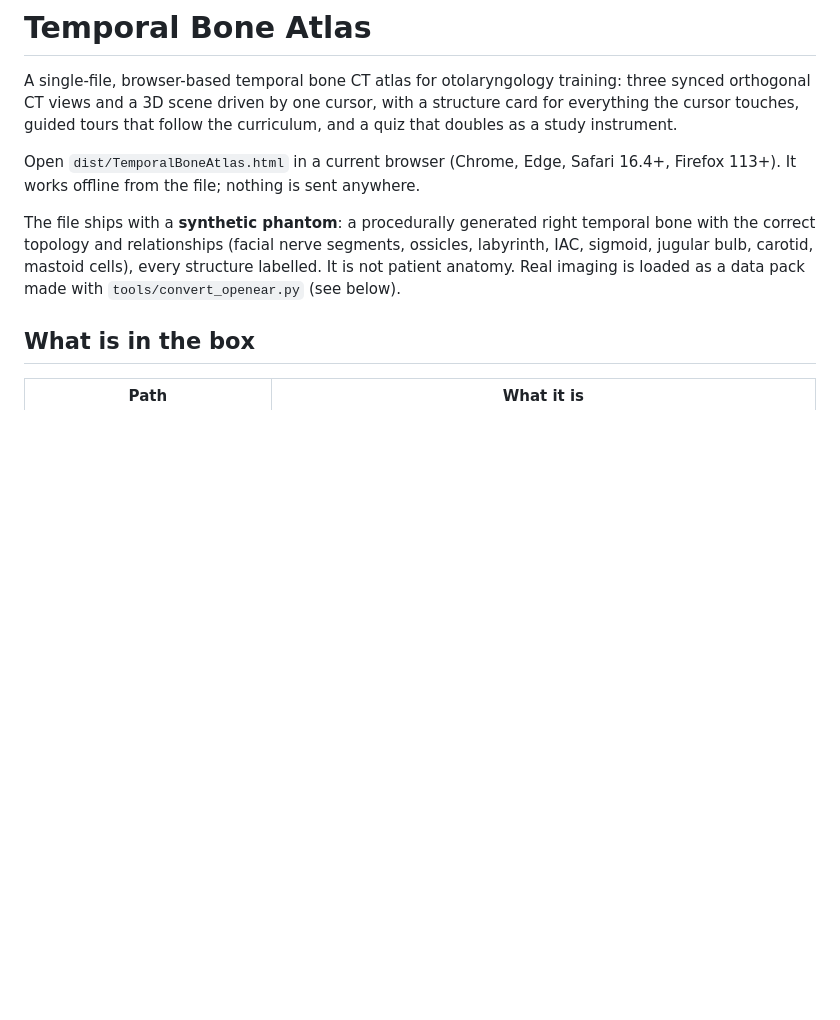
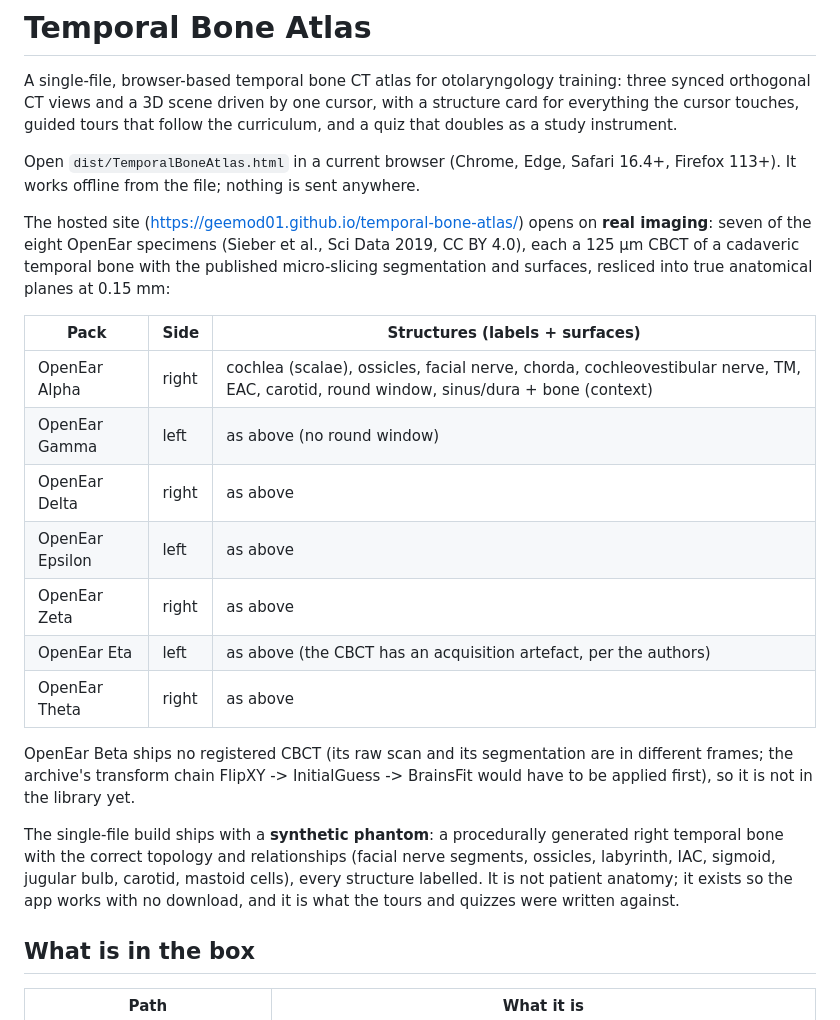
Before and after one commit to geemod01/temporal-bone-atlas, a Markdown page: README.md, the part around the change. GitHub-like rendering; blank space fills up the shorter version.

Commit message:
README: the library's seven OpenEar packs, sides, and why Beta is withheld
Co-Authored-By: Claude Fable 5.1 <noreply@anthropic.com>
Claude-Session: https://claude.ai/code/session_0193WP6ZiUz47DnTjddNEV8p

```diff
--- a/README.md
+++ b/README.md
@@ -4,7 +4,21 @@ A single-file, browser-based temporal bone CT atlas for otolaryngology training:
 
 Open `dist/TemporalBoneAtlas.html` in a current browser (Chrome, Edge, Safari 16.4+, Firefox 113+). It works offline from the file; nothing is sent anywhere.
 
-The file ships with a **synthetic phantom**: a procedurally generated right temporal bone with the correct topology and relationships (facial nerve segments, ossicles, labyrinth, IAC, sigmoid, jugular bulb, carotid, mastoid cells), every structure labelled. It is not patient anatomy. Real imaging is loaded as a data pack made with `tools/convert_openear.py` (see below).
+The hosted site (https://geemod01.github.io/temporal-bone-atlas/) opens on **real imaging**: seven of the eight OpenEar specimens (Sieber et al., Sci Data 2019, CC BY 4.0), each a 125 µm CBCT of a cadaveric temporal bone with the published micro-slicing segmentation and surfaces, resliced into true anatomical planes at 0.15 mm:
+
+| Pack | Side | Structures (labels + surfaces) |
+| --- | --- | --- |
+| OpenEar Alpha | right | cochlea (scalae), ossicles, facial nerve, chorda, cochleovestibular nerve, TM, EAC, carotid, round window, sinus/dura + bone (context) |
+| OpenEar Gamma | left | as above (no round window) |
+| OpenEar Delta | right | as above |
+| OpenEar Epsilon | left | as above |
+| OpenEar Zeta | right | as above |
+| OpenEar Eta | left | as above (the CBCT has an acquisition artefact, per the authors) |
+| OpenEar Theta | right | as above |
+
+OpenEar Beta ships no registered CBCT (its raw scan and its segmentation are in different frames; the archive's transform chain FlipXY -> InitialGuess -> BrainsFit would have to be applied first), so it is not in the library yet.
+
+The single-file build ships with a **synthetic phantom**: a procedurally generated right temporal bone with the correct topology and relationships (facial nerve segments, ossicles, labyrinth, IAC, sigmoid, jugular bulb, carotid, mastoid cells), every structure labelled. It is not patient anatomy; it exists so the app works with no download, and it is what the tours and quizzes were written against.
 
 ## What is in the box
 
```
